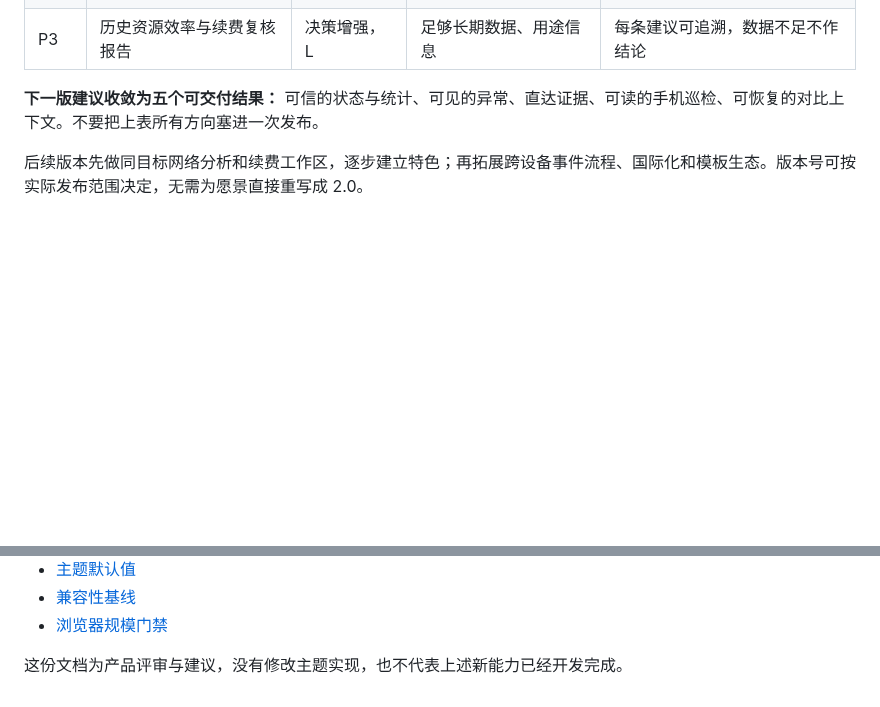
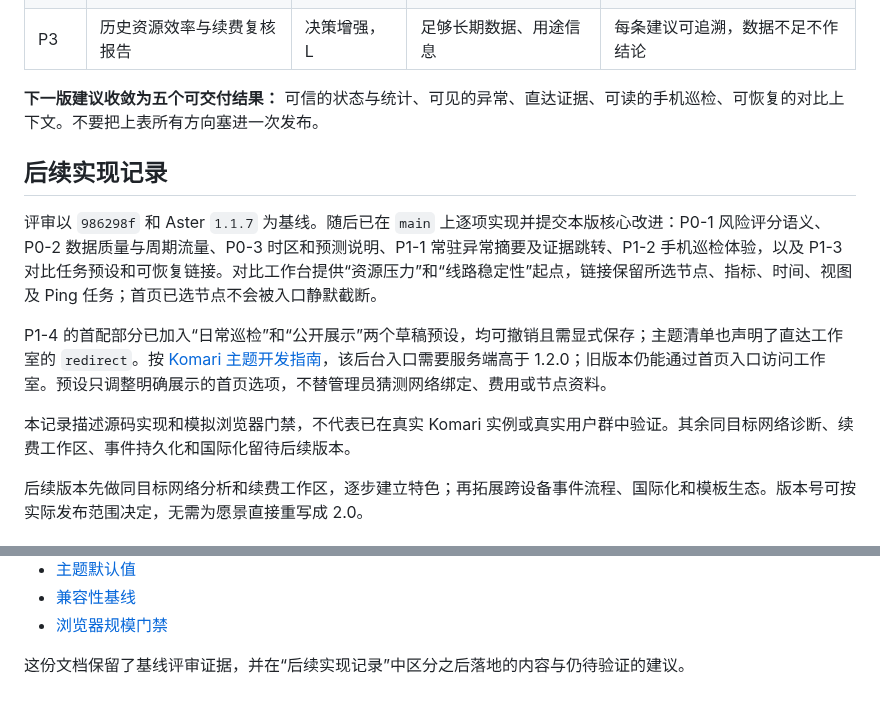
Before and after one commit to shaolonger/Komari-Theme-Aster, a Markdown page: docs/PRODUCT_REVIEW_2026-09-22.md, 2 parts joined by grey strips. GitHub-like rendering; blank space fills up the shorter version.

```diff
--- a/docs/PRODUCT_REVIEW_2026-09-22.md
+++ b/docs/PRODUCT_REVIEW_2026-09-22.md
@@ -224,6 +224,14 @@
 
 **下一版建议收敛为五个可交付结果：** 可信的状态与统计、可见的异常、直达证据、可读的手机巡检、可恢复的对比上下文。不要把上表所有方向塞进一次发布。
 
+## 后续实现记录
+
+评审以 `986298f` 和 Aster `1.1.7` 为基线。随后已在 `main` 上逐项实现并提交本版核心改进：P0-1 风险评分语义、P0-2 数据质量与周期流量、P0-3 时区和预测说明、P1-1 常驻异常摘要及证据跳转、P1-2 手机巡检体验，以及 P1-3 对比任务预设和可恢复链接。对比工作台提供“资源压力”和“线路稳定性”起点，链接保留所选节点、指标、时间、视图及 Ping 任务；首页已选节点不会被入口静默截断。
+
+P1-4 的首配部分已加入“日常巡检”和“公开展示”两个草稿预设，均可撤销且需显式保存；主题清单也声明了直达工作室的 `redirect`。按 [Komari 主题开发指南](https://komari-document.pages.dev/dev/theme)，该后台入口需要服务端高于 1.2.0；旧版本仍能通过首页入口访问工作室。预设只调整明确展示的首页选项，不替管理员猜测网络绑定、费用或节点资料。
+
+本记录描述源码实现和模拟浏览器门禁，不代表已在真实 Komari 实例或真实用户群中验证。其余同目标网络诊断、续费工作区、事件持久化和国际化留待后续版本。
+
 后续版本先做同目标网络分析和续费工作区，逐步建立特色；再拓展跨设备事件流程、国际化和模板生态。版本号可按实际发布范围决定，无需为愿景直接重写成 2.0。
 
 ## 实现边界
@@ -287,4 +295,4 @@
 - [兼容性基线](/Users/shaolong/Code/personal/Komari-Theme-Aster/COMPATIBILITY.md:1)
 - [浏览器规模门禁](/Users/shaolong/Code/personal/Komari-Theme-Aster/scripts/browser-scale-gates.mjs:745)
 
-这份文档为产品评审与建议，没有修改主题实现，也不代表上述新能力已经开发完成。
+这份文档保留了基线评审证据，并在“后续实现记录”中区分之后落地的内容与仍待验证的建议。
```
Also changed, not shown: README.md (+3 -1 lines), RELEASE_NOTES_v1.2.0.md (added, +14 -0 lines), docs/images/theme-preview.png, preview.png, 10 other files.
